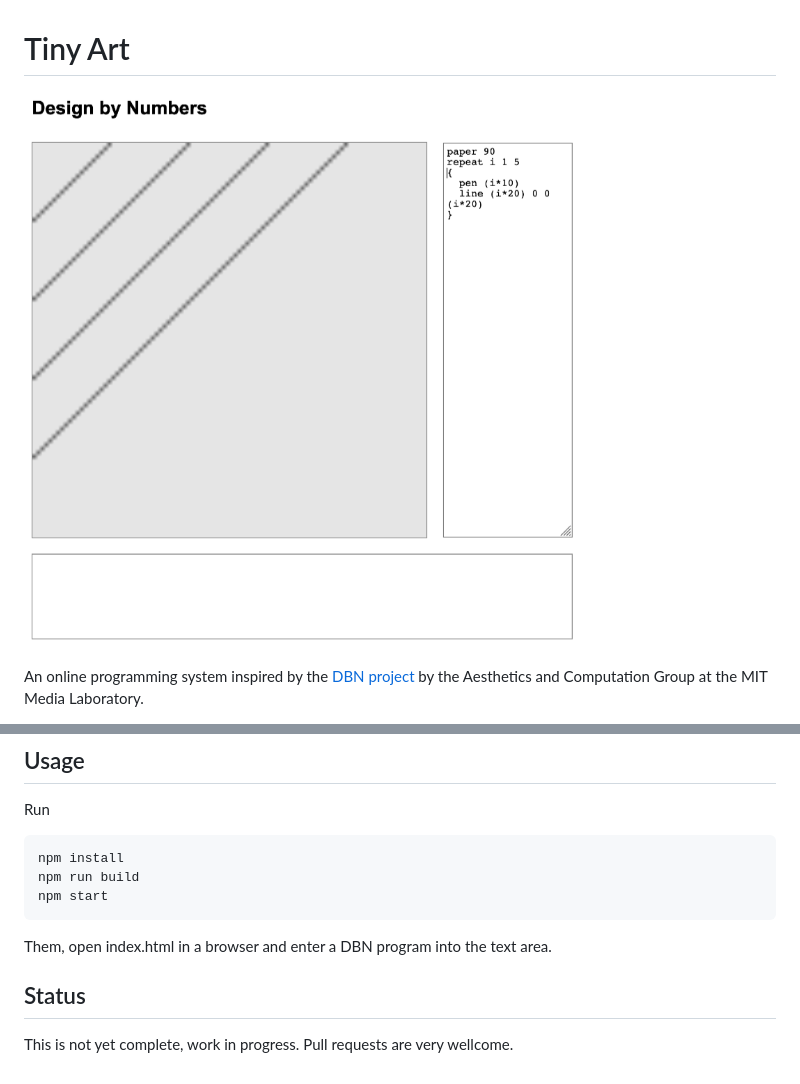
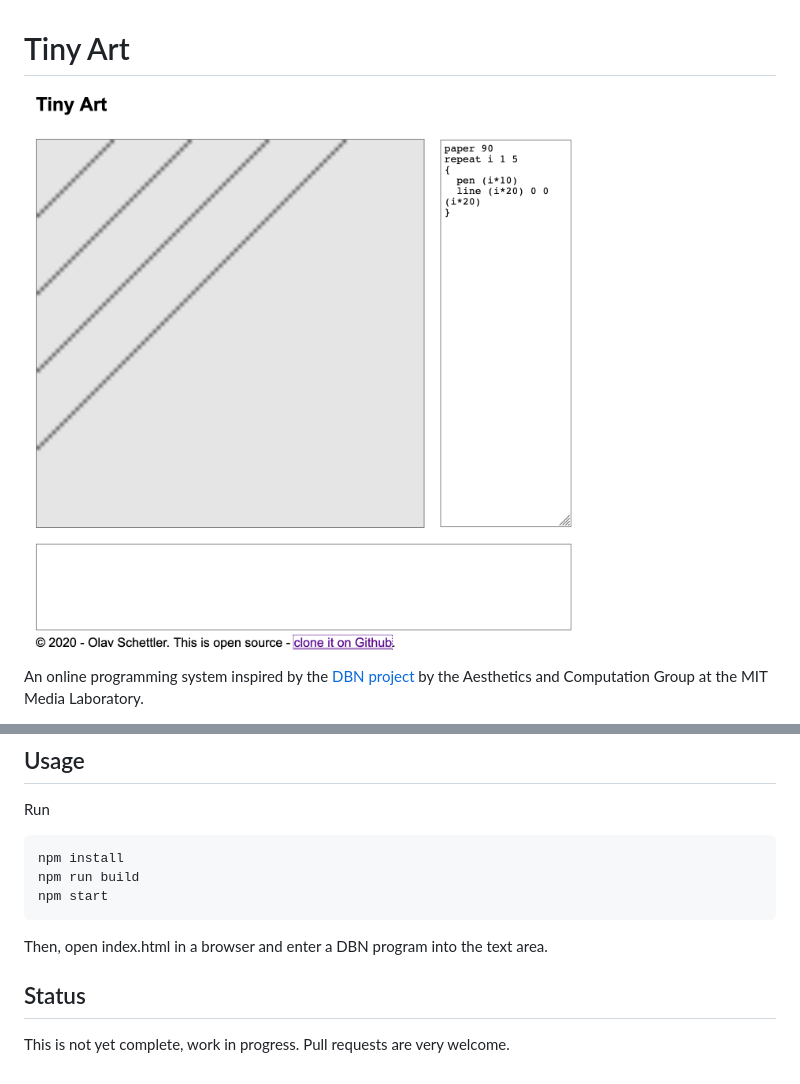
Before and after one commit to tinyart/tinyart.github.io, a Markdown page: README.md, 2 parts joined by grey strips. Rendered like a GitHub page; pictures changed too: doc/example-01.png.

Commit message:
Fixed typo in README. Added new example-01

`````diff
--- a/README.md
+++ b/README.md
@@ -16,8 +16,8 @@ npm run build
 npm start
 ````
 
-Them, open index.html in a browser and enter a DBN program into the text area.
+Then, open index.html in a browser and enter a DBN program into the text area.
 
 ## Status
 
-This is not yet complete, work in progress. Pull requests are very wellcome.
+This is not yet complete, work in progress. Pull requests are very welcome.
`````
